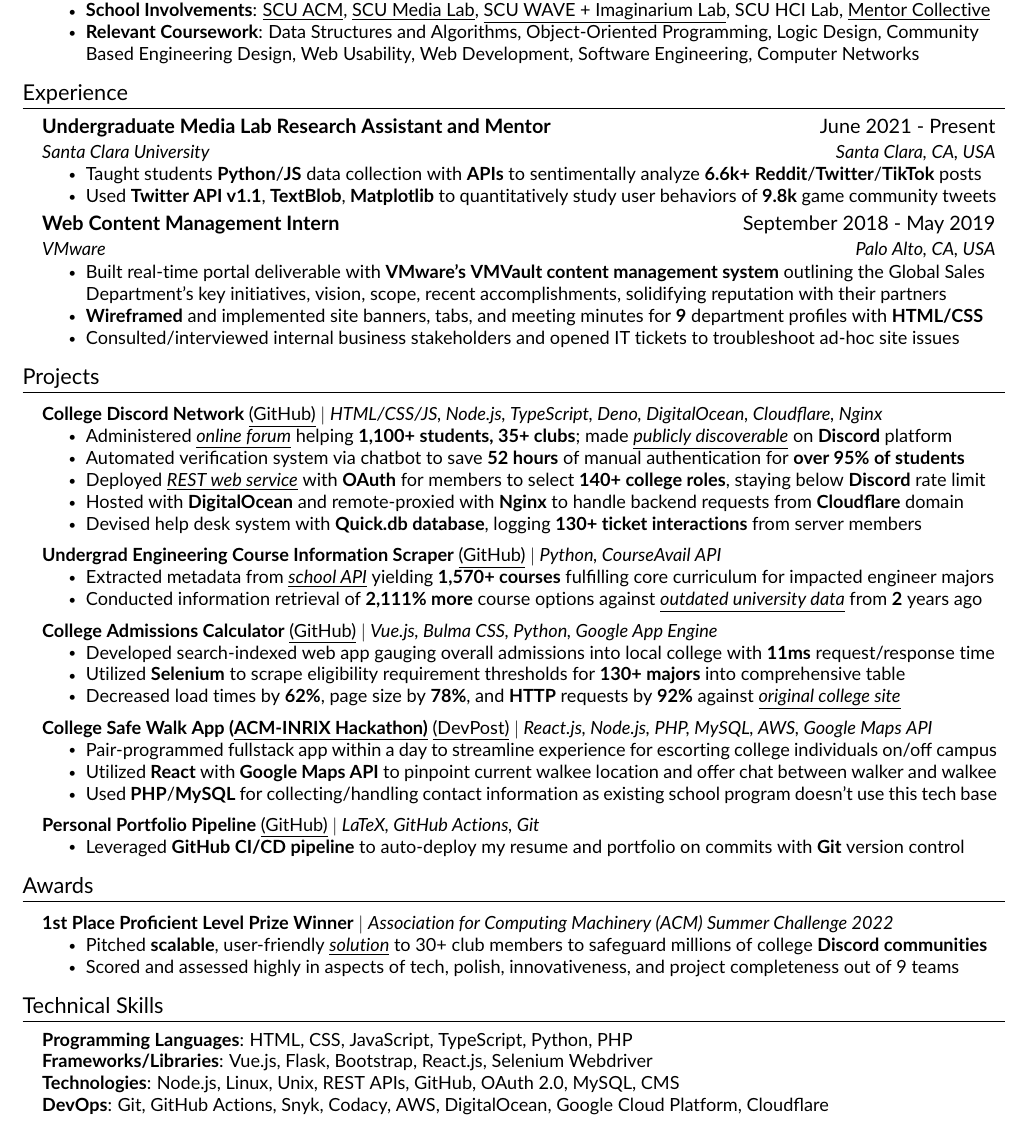
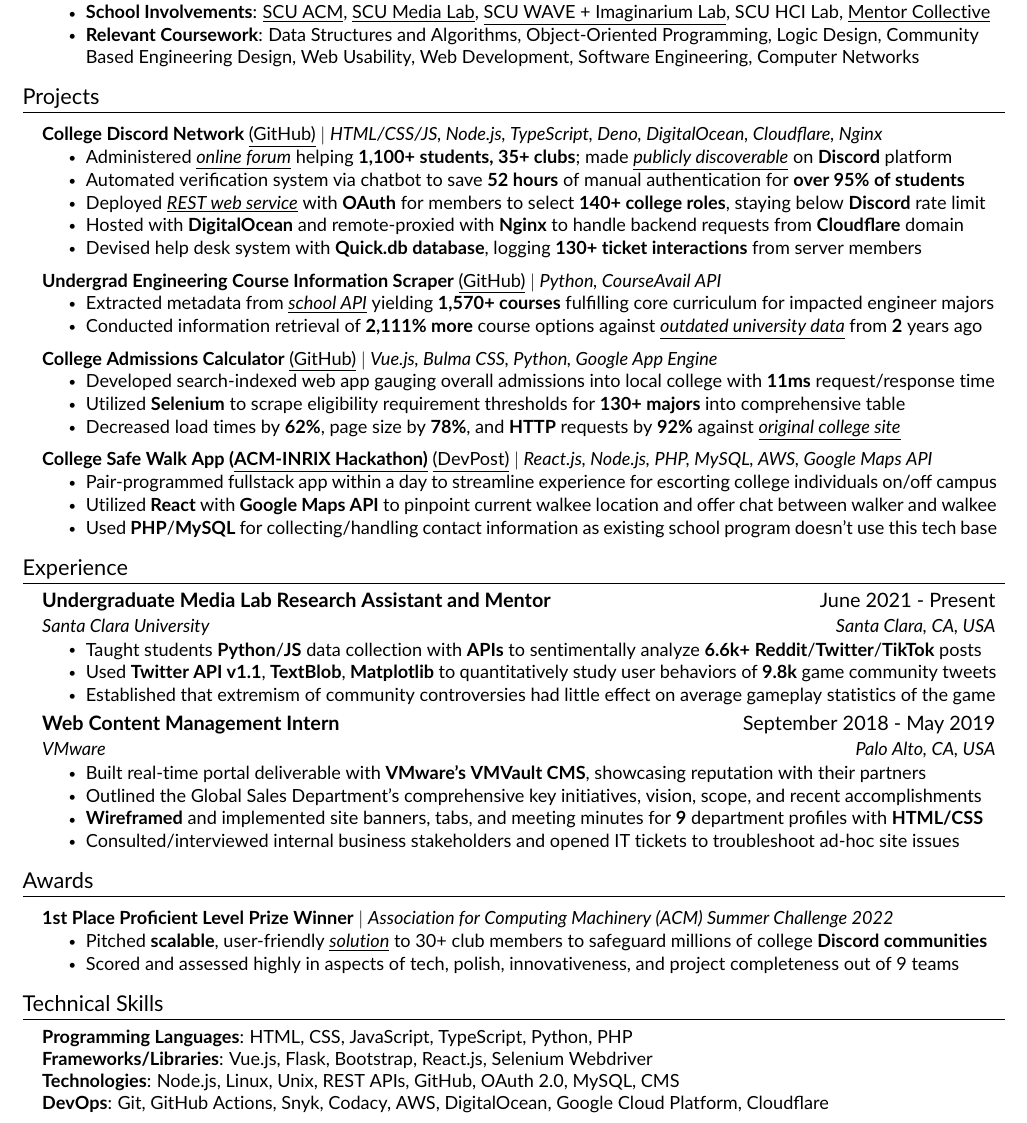
Before and after one commit to JAVAB3ANS/portfolio, a LaTeX CV (resume.tex, which reads resume/experience.tex, resume/projects.tex): part of the page, cut so that both start at the same text. Compiled offline with pdfLaTeX.

Commit message:
update resume, xp, and projects!

```diff
--- a/resume.tex
+++ b/resume.tex
@@ -74,16 +74,16 @@
 %-----------EDUCATION-----------
 \input{resume/education.tex}
 
+%-----------PROJECTS-----------
+\input{resume/projects.tex}
+
 %-----------EXPERIENCE-----------
 \input{resume/experience.tex}
-
-%-----------PROJECTS-----------
-\input{resume/projects.tex}
 
 %-----------AWARDS-------------
 \input{resume/awards.tex}
 
-%-----------SKILLS-------------
+%-----------TECHNICAL SKILLS-------------
 \input{resume/skills.tex}
 
 %-------------------------------------------
--- a/resume/experience.tex
+++ b/resume/experience.tex
@@ -7,12 +7,14 @@
       \resumeItemListStart
         \resumeItem{Taught students  \textbf{Python}/\textbf{JS} data collection with \textbf{APIs} to sentimentally analyze \textbf{6.6k+} \textbf{Reddit}/\textbf{Twitter}/\textbf{TikTok} posts}
         \resumeItem{Used \textbf{Twitter API v1.1}, \textbf{TextBlob}, \textbf{Matplotlib} to quantitatively study user behaviors of \textbf{9.8k} game community tweets}
+        \resumeItem{Established that extremism of community controversies had little effect on average gameplay statistics of the game}
      \resumeItemListEnd
      \resumeSubheading
       {Web Content Management Intern}{September 2018 - May 2019}
       {{VMware}}{Palo Alto, CA, USA}
       \resumeItemListStart
-        \resumeItem{Built real-time portal deliverable with \textbf{VMware's VMVault content management system} outlining the Global Sales Department's key initiatives, vision, scope, recent accomplishments, solidifying reputation with their partners}
+        \resumeItem{Built real-time portal deliverable with \textbf{VMware's VMVault CMS}, showcasing reputation with their partners }
+        \resumeItem{Outlined the Global Sales Department's comprehensive key initiatives, vision, scope, and recent accomplishments}
         \resumeItem{\textbf{Wireframed} and implemented site banners, tabs, and meeting minutes for \textbf{9} department profiles with \textbf{HTML/CSS}}
         \resumeItem{ Consulted/interviewed internal business stakeholders and opened IT tickets to troubleshoot ad-hoc site issues}
      \resumeItemListEnd
--- a/resume/projects.tex
+++ b/resume/projects.tex
@@ -30,9 +30,4 @@
          \resumeItem{Utilized \textbf{React} with \textbf{Google Maps API} to pinpoint current walkee location and offer chat between walker and walkee}
       \resumeItem{Used \textbf{PHP}/\textbf{MySQL} for collecting/handling contact information as existing school program doesn't use this tech base}
         \resumeItemListEnd
-         \resumeProjectHeading
-          {\textbf{Personal Portfolio Pipeline} {\href{https://github.com/JAVAB3ANS/portfolio}{\underline{(GitHub)}}} $|$ \emph{LaTeX, GitHub Actions, Git}}{}
-          \resumeItemListStart
-            \resumeItem{Leveraged \textbf{GitHub CI/CD pipeline} to auto-deploy my resume and portfolio on commits with \textbf{Git} version control}
-          \resumeItemListEnd
     \resumeSubHeadingListEnd
```
